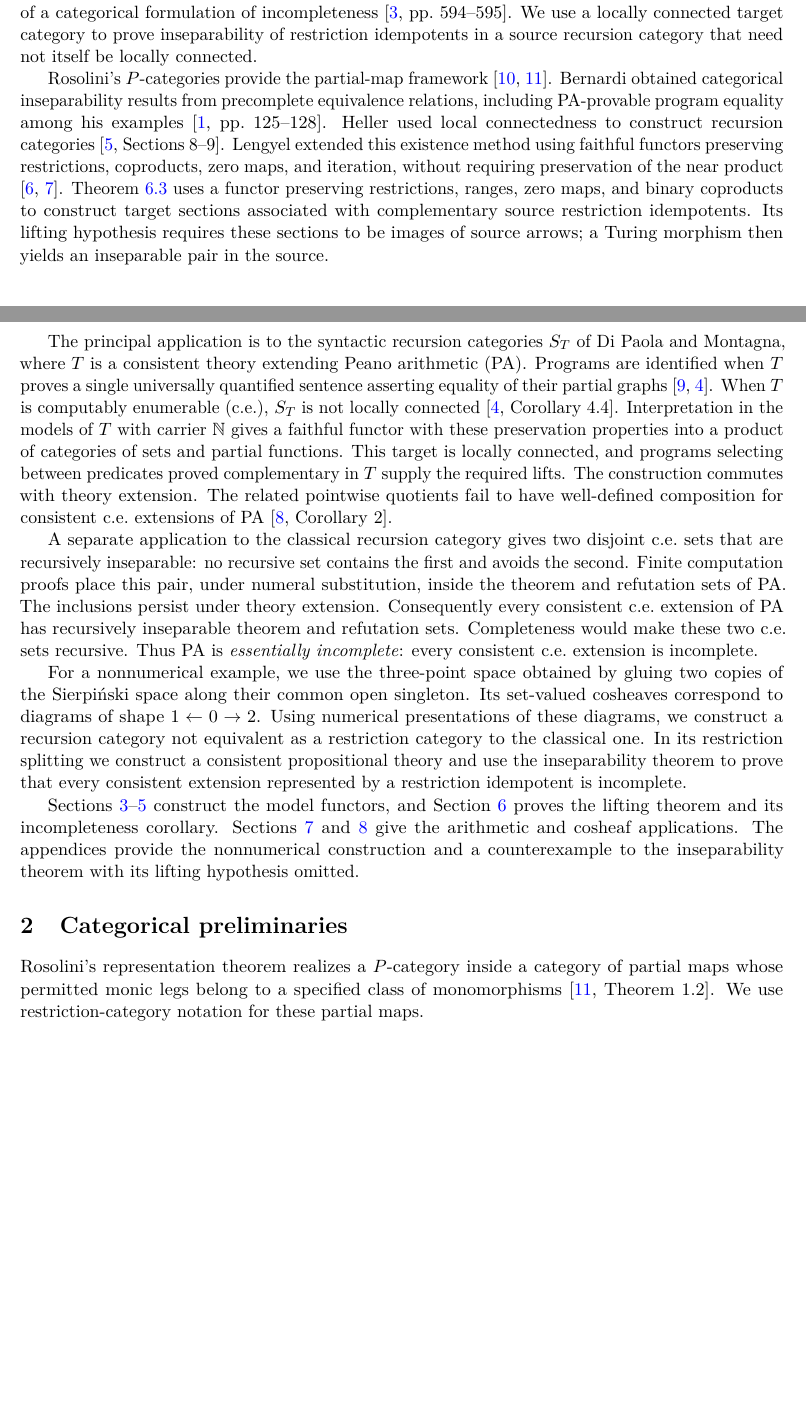
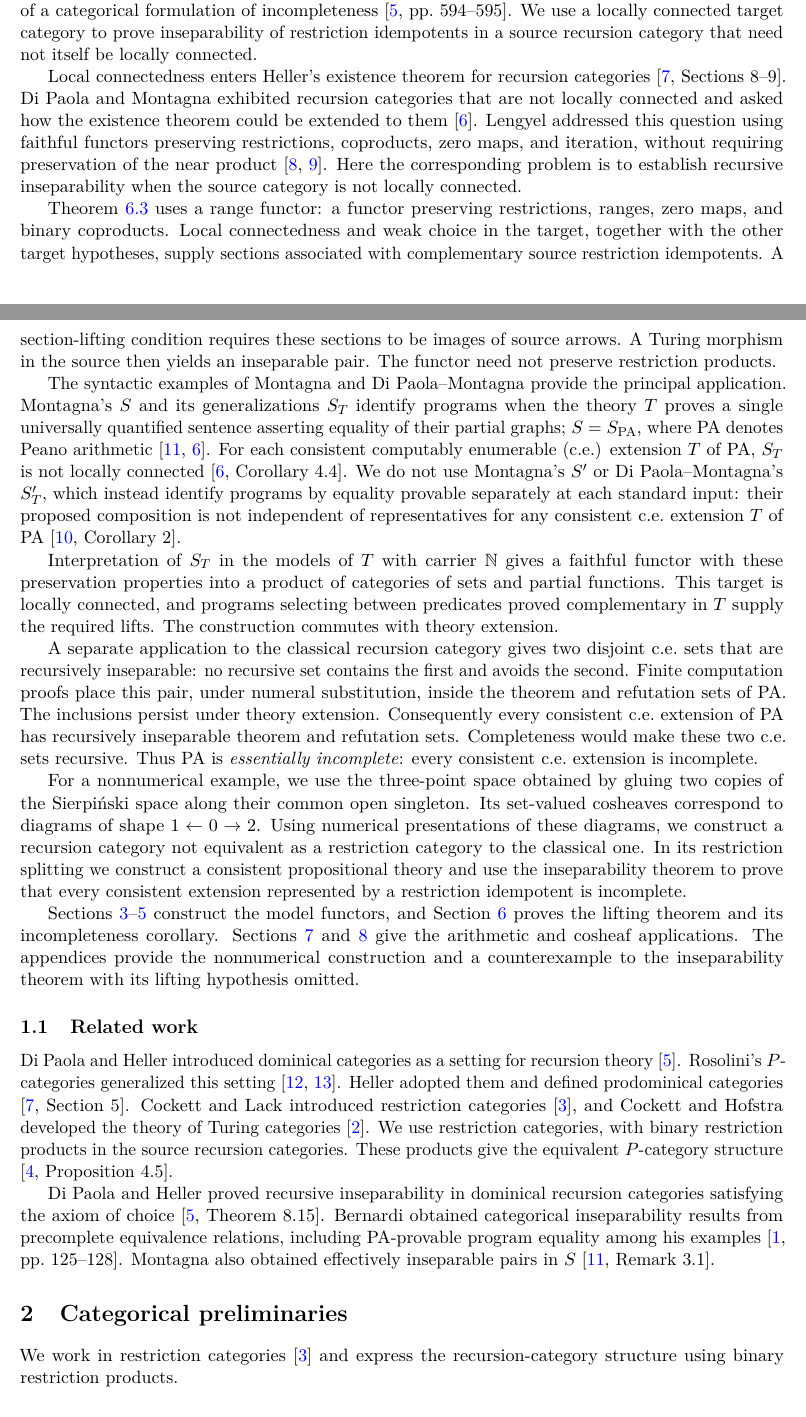
Before and after one commit to flengyel/CategoricalEssentialIncompleteness, a LaTeX paper (manuscript/essential_incompleteness_via_local_connectedness_v5.tex): two parts of pages 1 and 2 of 27 before the commit and two parts of pages 1 and 2 of 28 after it, joined at a grey line, cut so that both start at the same text, the shorter picture padded with empty space. Compiled offline with pdfLaTeX.

Commit message:
Restore the syntactic motivation and distinguish the categorical frameworks
Restore the introduction's progression from Heller's local connectedness hypothesis through the Di Paola–Montagna examples and range functors. Name S and S_T and explicitly exclude S' and S'_T because their proposed composition is not well-defined.

Give related work its own subsection. State that the paper uses restriction categories with binary restriction products, cite Cockett–Lack III for the precise P-category comparison, and add Cockett–Hofstra. Credit Montagna's earlier effectively inseparable pairs in S.

Rebuild the 28-page Version 5 PDF and update delivery metadata. The theorem statements, proofs, displayed mathematics, and labels remain unchanged from Version 4.

```diff
--- a/manuscript/essential_incompleteness_via_local_connectedness_v5.tex
+++ b/manuscript/essential_incompleteness_via_local_connectedness_v5.tex
@@ -59,37 +59,46 @@ incompleteness \cite[pp.~594--595]{DPH}. We use a locally connected
 target category to prove inseparability of restriction idempotents in
 a source recursion category that need not itself be locally connected.
 
-Rosolini's $P$-categories provide the partial-map framework
-\cite{RosoliniThesis,Rosolini}. Bernardi obtained categorical
-inseparability results from precomplete equivalence relations, including
-PA-provable program equality among his examples
-\cite[pp.~125--128]{Bernardi}. Heller used local connectedness to
-construct recursion categories \cite[Sections 8--9]{Heller}.
-Lengyel extended this existence method using faithful functors
+Local connectedness enters Heller's existence theorem for recursion
+categories \cite[Sections 8--9]{Heller}. Di Paola and Montagna
+exhibited recursion categories that are not locally connected and
+asked how the existence theorem could be extended to them
+\cite{DPM}. Lengyel addressed this question using faithful functors
 preserving restrictions, coproducts, zero maps, and iteration, without
 requiring preservation of the near product \cite{Lengyel2004,Corrections}.
+Here the corresponding problem is to establish recursive inseparability
+when the source category is not locally connected.
+
 Theorem~\ref{thm:local-lifting}
-uses a functor preserving restrictions, ranges, zero maps, and binary
-coproducts to construct target sections associated with complementary
-source restriction idempotents. Its lifting hypothesis
-requires these sections to be images of source arrows; a Turing
-morphism then yields an inseparable pair in the source.
-
-The principal application is to the syntactic recursion categories
-$S_T$ of Di Paola and Montagna, where $T$ is a consistent theory
-extending Peano arithmetic ($\PA$). Programs
-are identified when $T$ proves a single universally quantified sentence
-asserting equality of their partial graphs \cite{Montagna,DPM}.
-When $T$ is computably enumerable (c.e.), $S_T$ is not locally connected
-\cite[Corollary 4.4]{DPM}. Interpretation in the models of $T$ with
+uses a range functor: a functor preserving restrictions, ranges, zero
+maps, and binary coproducts. Local connectedness and weak choice in
+the target, together with the other target hypotheses, supply sections
+associated with complementary source restriction idempotents.
+A section-lifting condition requires these sections to be images of
+source arrows. A Turing morphism in the source then yields an
+inseparable pair. The functor need not preserve restriction products.
+
+The syntactic examples of Montagna and Di Paola--Montagna provide
+the principal application. Montagna's $S$ and its generalizations
+$S_T$ identify programs when the theory $T$ proves a single universally
+quantified sentence asserting equality of their partial graphs;
+$S=S_{\PA}$, where $\PA$ denotes Peano arithmetic
+\cite{Montagna,DPM}. For each consistent computably enumerable
+(c.e.) extension $T$ of $\PA$, $S_T$ is not locally connected
+\cite[Corollary 4.4]{DPM}.
+We do not use Montagna's $S'$ or Di Paola--Montagna's $S'_T$,
+which instead identify programs by equality provable separately at
+each standard input: their proposed composition is not independent
+of representatives for any consistent c.e.\ extension $T$ of $\PA$
+\cite[Corollary 2]{Composition}.
+
+Interpretation of $S_T$ in the models of $T$ with
 carrier $\N$ gives a faithful functor with these preservation properties
 into a product of categories of sets and partial functions. This target
 is locally connected, and
 programs selecting between predicates proved complementary in $T$
 supply the required lifts. The construction commutes with theory
-extension. The related pointwise quotients fail to have well-defined
-composition for consistent c.e.\ extensions of $\PA$
-\cite[Corollary 2]{Composition}.
+extension.
 
 A separate application to the classical recursion category gives two
 disjoint c.e.\ sets that are recursively inseparable: no recursive set
@@ -118,12 +127,31 @@ and~\ref{sec:cosheaves} give the arithmetic and cosheaf applications.
 The appendices provide the nonnumerical construction and a counterexample
 to the inseparability theorem with its lifting hypothesis omitted.
 
+\subsection{Related work}
+
+Di Paola and Heller introduced dominical categories as a setting for
+recursion theory \cite{DPH}. Rosolini's $P$-categories generalized this
+setting \cite{RosoliniThesis,Rosolini}. Heller adopted them and defined
+prodominical categories \cite[Section 5]{Heller}.
+Cockett and Lack introduced restriction categories \cite{CockettLack},
+and Cockett and Hofstra developed the theory of Turing categories
+\cite{CockettHofstra}. We use restriction categories, with binary
+restriction products in the source recursion categories. These products
+give the equivalent $P$-category structure
+\cite[Proposition 4.5]{CockettLackIII}.
+
+Di Paola and Heller proved recursive inseparability in dominical
+recursion categories satisfying the axiom of choice
+\cite[Theorem 8.15]{DPH}. Bernardi obtained categorical inseparability
+results from precomplete equivalence relations, including PA-provable
+program equality among his examples \cite[pp.~125--128]{Bernardi}.
+Montagna also obtained effectively inseparable pairs in $S$
+\cite[Remark 3.1]{Montagna}.
+
 \section{Categorical preliminaries}\label{sec:preliminaries}
 
-Rosolini's representation theorem realizes a $P$-category inside a
-category of partial maps whose permitted monic legs belong to a
-specified class of monomorphisms \cite[Theorem 1.2]{Rosolini}.
-We use restriction-category notation for these partial maps.
+We work in restriction categories \cite{CockettLack} and express the
+recursion-category structure using binary restriction products.
 
 \subsection{Partial maps and restriction idempotents}
 
```
Also changed, not shown: Audit/2026-10-30-literature-and-terminology/FRONT_MATTER_V5.md (+55 -11 lines), CONTINUATION_GENERAL_RECURSION_CATEGORIES.md (+9 -3 lines), README.md, manuscript/README.md, manuscript/essential_incompleteness_via_local_connectedness_v5.pdf, manuscript/essential_incompleteness_via_local_connectedness_v5.tex (17 more changed lines), 1 other file.
